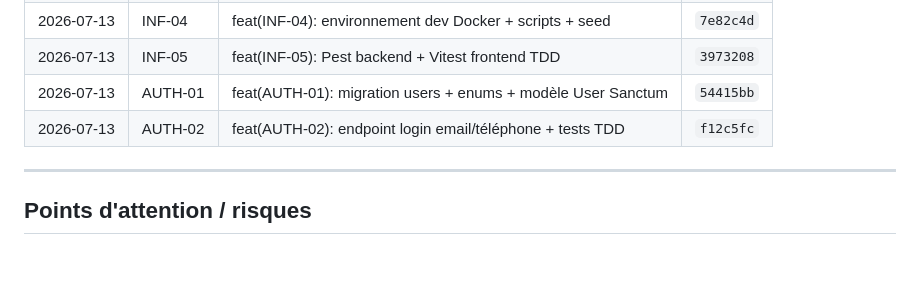
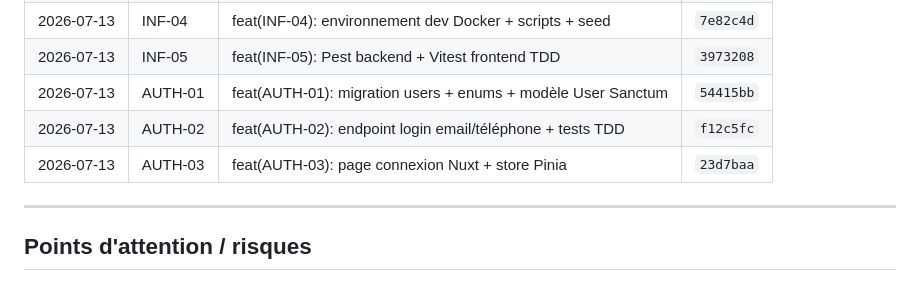
Before and after one commit to Ryan-Inventor/zola, a Markdown page: MEMORY.md, the part around the change. Drawn GitHub-style.

Commit message:
docs: mise a jour MEMORY.md AUTH-03
Co-authored-by: Cursor <cursoragent@cursor.com>

```diff
--- a/MEMORY.md
+++ b/MEMORY.md
@@ -369,6 +369,7 @@ cd zola-web && npm run build  → build OK
 | 2026-07-13 | INF-05 | feat(INF-05): Pest backend + Vitest frontend TDD | `3973208` |
 | 2026-07-13 | AUTH-01 | feat(AUTH-01): migration users + enums + modèle User Sanctum | `54415bb` |
 | 2026-07-13 | AUTH-02 | feat(AUTH-02): endpoint login email/téléphone + tests TDD | `f12c5fc` |
+| 2026-07-13 | AUTH-03 | feat(AUTH-03): page connexion Nuxt + store Pinia | `23d7baa` |
 
 ---
 
```
